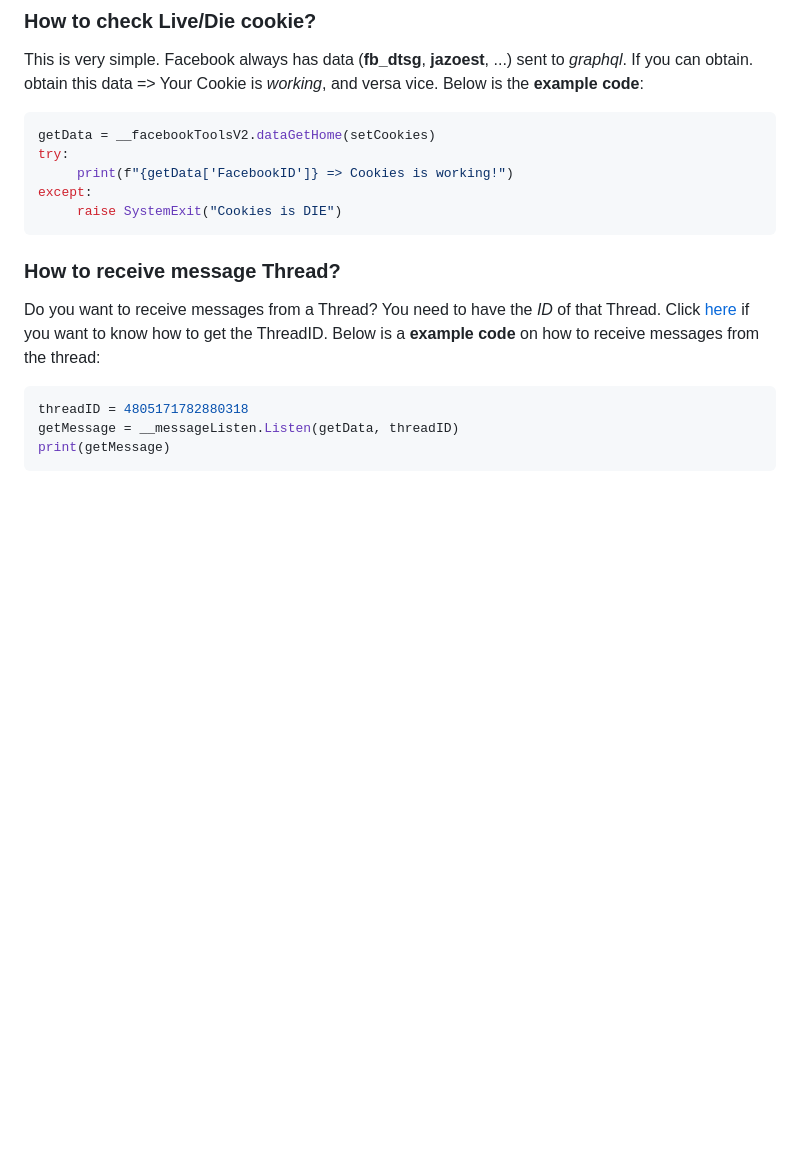
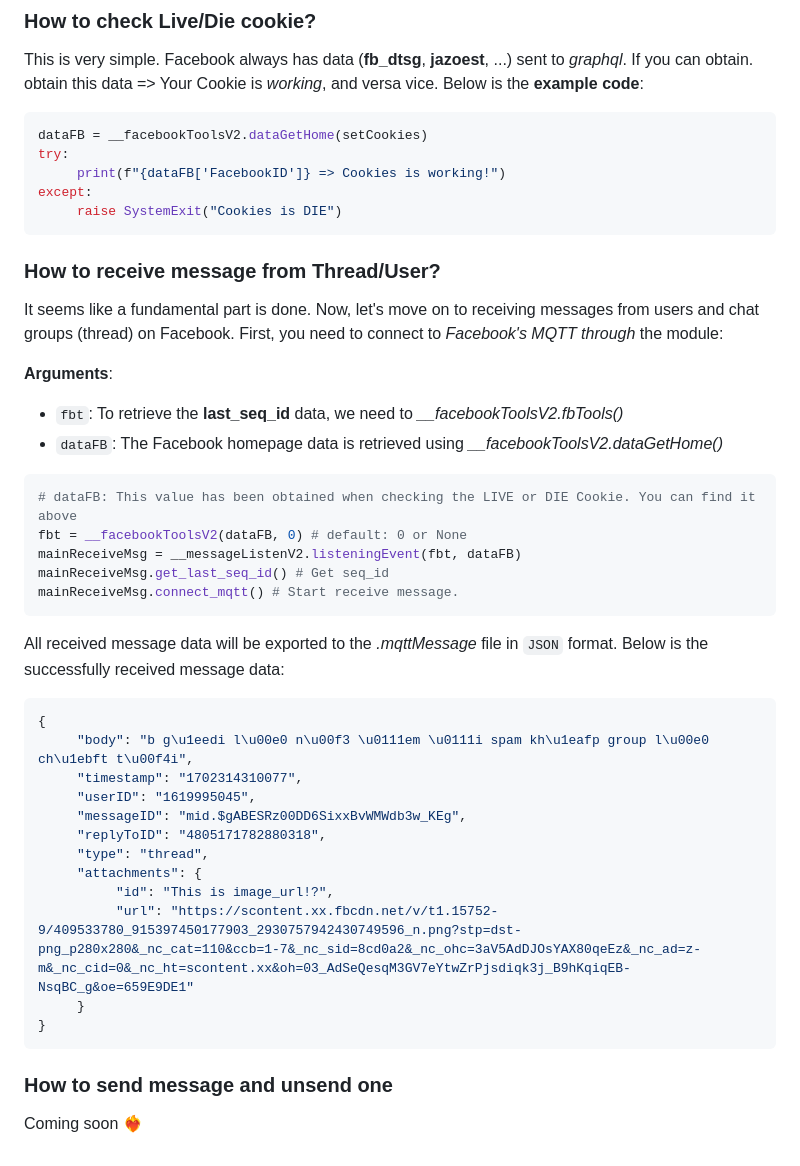
Before and after one commit to MinhHuyDev/fbchat-v2, a Markdown page: DOCS.md, the part around the change printed below. Drawn GitHub-style; blank space fills up the shorter version.

````diff
--- a/DOCS.md
+++ b/DOCS.md
@@ -76,19 +107,49 @@ setCookies = "c_user=61551671683861; xs=8:51DRVMpDOm...[...]"
 
 This is very simple. Facebook always has data (**fb_dtsg**, **jazoest**, ...) sent to *graphql*. If you can obtain. obtain this data => Your Cookie is *working*, and versa vice. Below is the **example code**:
 ```python
-getData = __facebookToolsV2.dataGetHome(setCookies)
+dataFB = __facebookToolsV2.dataGetHome(setCookies)
 try:
-     print(f"{getData['FacebookID']} => Cookies is working!")
+     print(f"{dataFB['FacebookID']} => Cookies is working!")
 except:
      raise SystemExit("Cookies is DIE")
 ```
 
-<a name="receiveThread"></a>
-### How to receive message Thread?
+<a name="receiveMessages"></a>
+### How to receive message from Thread/User?
 
-Do you want to receive messages from a Thread? You need to have the *ID* of that Thread. Click [here](https://github.com/MinhHuyDev/fbchat-v2/tree/main#c%C3%A1c-c%C3%A2u-h%E1%BB%8Fi-th%C6%B0%E1%BB%9Dng-g%E1%BA%B7p) if you want to know how to get the ThreadID. Below is a **example code** on how to receive messages from the thread:
+It seems like a fundamental part is done. Now, let's move on to receiving messages from users and chat groups (thread) on Facebook. First, you need to connect to *Facebook's MQTT through* the module:
+
+**__Arguments__**:
+
+* `fbt`: To retrieve the **last_seq_id** data, we need to *__facebookToolsV2.fbTools()*
+* `dataFB`: The Facebook homepage data is retrieved using *__facebookToolsV2.dataGetHome()*
+
 ```python
-threadID = 4805171782880318
-getMessage = __messageListen.Listen(getData, threadID)
-print(getMessage)
+# dataFB: This value has been obtained when checking the LIVE or DIE Cookie. You can find it above
+fbt = __facebookToolsV2(dataFB, 0) # default: 0 or None
+mainReceiveMsg = __messageListenV2.listeningEvent(fbt, dataFB)
+mainReceiveMsg.get_last_seq_id() # Get seq_id
+mainReceiveMsg.connect_mqtt() # Start receive message.
 ```
+
+All received message data will be exported to the *.mqttMessage* file in ``JSON`` format. Below is the successfully received message data:
+
+```json
+{
+     "body": "b g\u1eedi l\u00e0 n\u00f3 \u0111em \u0111i spam kh\u1eafp group l\u00e0 ch\u1ebft t\u00f4i",
+     "timestamp": "1702314310077",
+     "userID": "1619995045",
+     "messageID": "mid.$gABESRz00DD6SixxBvWMWdb3w_KEg",
+     "replyToID": "4805171782880318",
+     "type": "thread",
+     "attachments": {
+          "id": "This is image_url!?",
+          "url": "https://scontent.xx.fbcdn.net/v/t1.15752-9/409533780_915397450177903_2930757942430749596_n.png?stp=dst-png_p280x280&_nc_cat=110&ccb=1-7&_nc_sid=8cd0a2&_nc_ohc=3aV5AdDJOsYAX80qeEz&_nc_ad=z-m&_nc_cid=0&_nc_ht=scontent.xx&oh=03_AdSeQesqM3GV7eYtwZrPjsdiqk3j_B9hKqiqEB-NsqBC_g&oe=659E9DE1"
+     }
+}
+```
+
+<a name="sendMessageAndUnsend"></a>
+### How to send message and unsend one
+
+Coming soon ❤️‍🔥
````
Also changed, not shown: other parts of DOCS.md (+36 -5 lines).
